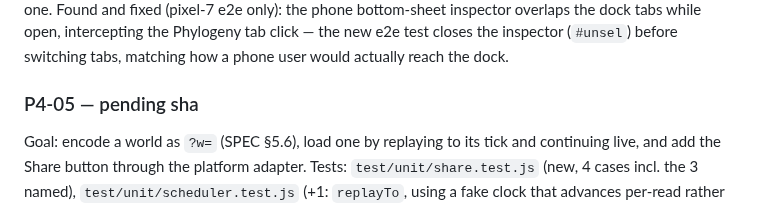
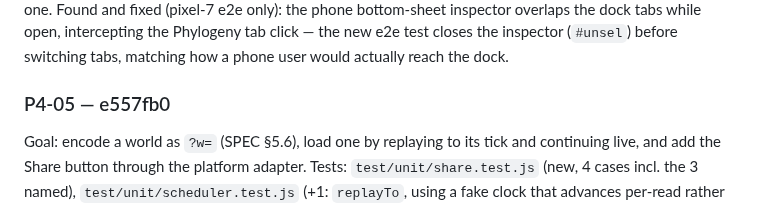
Before and after one commit to ericmann/flatland, a Markdown page: docs/PROGRESS.md, the part around the change. Rendered like a GitHub page.

Commit message:
docs: record P4-05 commit sha in PROGRESS.md log

```diff
--- a/docs/PROGRESS.md
+++ b/docs/PROGRESS.md
@@ -2059,7 +2059,7 @@ overlaps the dock tabs while open, intercepting the Phylogeny tab
 click — the new e2e test closes the inspector (`#unsel`) before
 switching tabs, matching how a phone user would actually reach the dock.
 
-### P4-05 — pending sha
+### P4-05 — e557fb0
 Goal: encode a world as `?w=` (SPEC §5.6), load one by replaying to its
 tick and continuing live, and add the Share button through the platform
 adapter.
```
